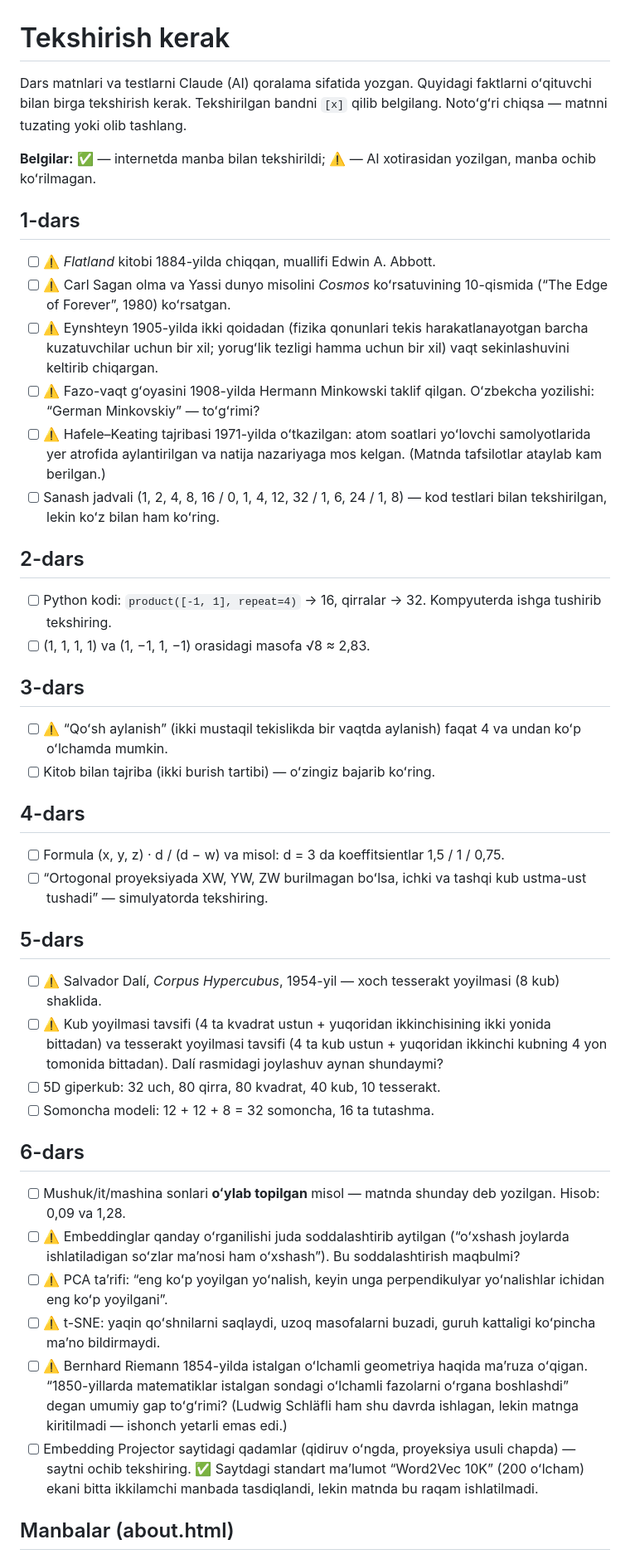
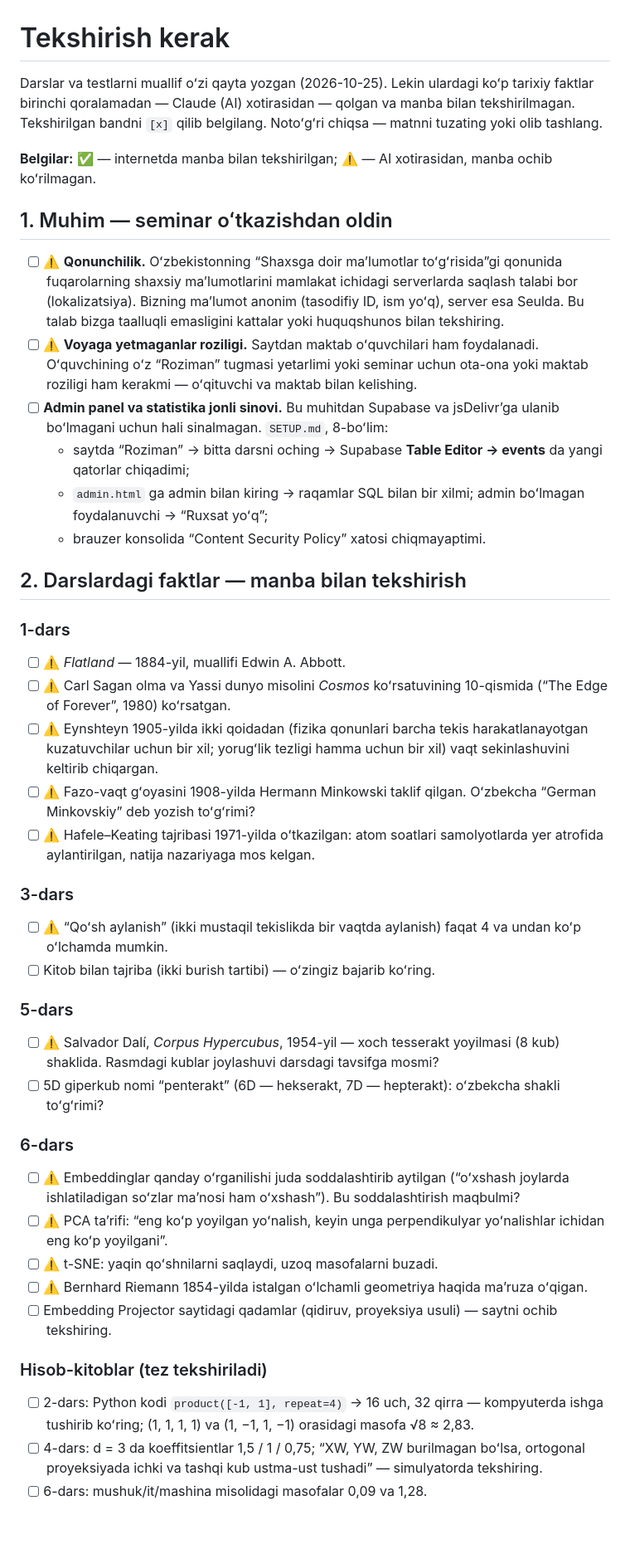
Before and after one commit to SanjarAbdubositov/Dimensions, a Markdown page: docs/TEKSHIRISH.md, the part around one of its changes. Shown at 83% size. GitHub-like rendering; blank space fills up the shorter version.

Commit message:
Clean up TEKSHIRISH checklist after author rewrite
Co-Authored-By: Claude Opus 5.5 <noreply@anthropic.com>
Claude-Session: https://claude.ai/code/session_0125xXtx7H6qUB8MLL5vaeBm

```diff
--- a/docs/TEKSHIRISH.md
+++ b/docs/TEKSHIRISH.md
@@ -1,48 +1,44 @@
 # Tekshirish kerak
 
-Dars matnlari va testlarni Claude (AI) qoralama sifatida yozgan. Quyidagi faktlarni oʻqituvchi bilan birga tekshirish kerak. Tekshirilgan bandni `[x]` qilib belgilang. Notoʻgʻri chiqsa — matnni tuzating yoki olib tashlang.
+Darslar va testlarni muallif oʻzi qayta yozgan (2026-10-25). Lekin ulardagi koʻp tarixiy faktlar birinchi qoralamadan — Claude (AI) xotirasidan — qolgan va manba bilan tekshirilmagan. Tekshirilgan bandni `[x]` qilib belgilang. Notoʻgʻri chiqsa — matnni tuzating yoki olib tashlang.
 
-**Belgilar:** ✅ — internetda manba bilan tekshirildi; ⚠️ — AI xotirasidan yozilgan, manba ochib koʻrilmagan.
+**Belgilar:** ✅ — internetda manba bilan tekshirilgan; ⚠️ — AI xotirasidan, manba ochib koʻrilmagan.
 
-## 1-dars
+## 1. Muhim — seminar oʻtkazishdan oldin
 
-- [ ] ⚠️ *Flatland* kitobi 1884-yilda chiqqan, muallifi Edwin A. Abbott.
+- [ ] ⚠️ **Qonunchilik.** Oʻzbekistonning “Shaxsga doir maʼlumotlar toʻgʻrisida”gi qonunida fuqarolarning shaxsiy maʼlumotlarini mamlakat ichidagi serverlarda saqlash talabi bor (lokalizatsiya). Bizning maʼlumot anonim (tasodifiy ID, ism yoʻq), server esa Seulda. Bu talab bizga taalluqli emasligini kattalar yoki huquqshunos bilan tekshiring.
+- [ ] ⚠️ **Voyaga yetmaganlar roziligi.** Saytdan maktab oʻquvchilari ham foydalanadi. Oʻquvchining oʻz “Roziman” tugmasi yetarlimi yoki seminar uchun ota-ona yoki maktab roziligi ham kerakmi — oʻqituvchi va maktab bilan kelishing.
+- [ ] **Admin panel va statistika jonli sinovi.** Bu muhitdan Supabase va jsDelivrʼga ulanib boʻlmagani uchun hali sinalmagan. `SETUP.md`, 8-boʻlim:
+  - saytda “Roziman” → bitta darsni oching → Supabase **Table Editor → events** da yangi qatorlar chiqadimi;
+  - `admin.html` ga admin bilan kiring → raqamlar SQL bilan bir xilmi; admin boʻlmagan foydalanuvchi → “Ruxsat yoʻq”;
+  - brauzer konsolida “Content Security Policy” xatosi chiqmayaptimi.
+
+## 2. Darslardagi faktlar — manba bilan tekshirish
+
+### 1-dars
+- [ ] ⚠️ *Flatland* — 1884-yil, muallifi Edwin A. Abbott.
 - [ ] ⚠️ Carl Sagan olma va Yassi dunyo misolini *Cosmos* koʻrsatuvining 10-qismida (“The Edge of Forever”, 1980) koʻrsatgan.
-- [ ] ⚠️ Eynshteyn 1905-yilda ikki qoidadan (fizika qonunlari tekis harakatlanayotgan barcha kuzatuvchilar uchun bir xil; yorugʻlik tezligi hamma uchun bir xil) vaqt sekinlashuvini keltirib chiqargan.
-- [ ] ⚠️ Fazo-vaqt gʻoyasini 1908-yilda Hermann Minkowski taklif qilgan. Oʻzbekcha yozilishi: “German Minkovskiy” — toʻgʻrimi?
-- [ ] ⚠️ Hafele–Keating tajribasi 1971-yilda oʻtkazilgan: atom soatlari yoʻlovchi samolyotlarida yer atrofida aylantirilgan va natija nazariyaga mos kelgan. (Matnda tafsilotlar ataylab kam berilgan.)
-- [ ] Sanash jadvali (1, 2, 4, 8, 16 / 0, 1, 4, 12, 32 / 1, 6, 24 / 1, 8) — kod testlari bilan tekshirilgan, lekin koʻz bilan ham koʻring.
+- [ ] ⚠️ Eynshteyn 1905-yilda ikki qoidadan (fizika qonunlari barcha tekis harakatlanayotgan kuzatuvchilar uchun bir xil; yorugʻlik tezligi hamma uchun bir xil) vaqt sekinlashuvini keltirib chiqargan.
+- [ ] ⚠️ Fazo-vaqt gʻoyasini 1908-yilda Hermann Minkowski taklif qilgan. Oʻzbekcha “German Minkovskiy” deb yozish toʻgʻrimi?
+- [ ] ⚠️ Hafele–Keating tajribasi 1971-yilda oʻtkazilgan: atom soatlari samolyotlarda yer atrofida aylantirilgan, natija nazariyaga mos kelgan.
 
-## 2-dars
-
-- [ ] Python kodi: `product([-1, 1], repeat=4)` → 16, qirralar → 32. Kompyuterda ishga tushirib tekshiring.
-- [ ] (1, 1, 1, 1) va (1, −1, 1, −1) orasidagi masofa √8 ≈ 2,83.
-
-## 3-dars
-
+### 3-dars
 - [ ] ⚠️ “Qoʻsh aylanish” (ikki mustaqil tekislikda bir vaqtda aylanish) faqat 4 va undan koʻp oʻlchamda mumkin.
 - [ ] Kitob bilan tajriba (ikki burish tartibi) — oʻzingiz bajarib koʻring.
 
-## 4-dars
+### 5-dars
+- [ ] ⚠️ Salvador Dalí, *Corpus Hypercubus*, 1954-yil — xoch tesserakt yoyilmasi (8 kub) shaklida. Rasmdagi kublar joylashuvi darsdagi tavsifga mosmi?
+- [ ] 5D giperkub nomi “penterakt” (6D — hekserakt, 7D — hepterakt): oʻzbekcha shakli toʻgʻrimi?
 
-- [ ] Formula (x, y, z) · d / (d − w) va misol: d = 3 da koeffitsientlar 1,5 / 1 / 0,75.
-- [ ] “Ortogonal proyeksiyada XW, YW, ZW burilmagan boʻlsa, ichki va tashqi kub ustma-ust tushadi” — simulyatorda tekshiring.
-
-## 5-dars
-
-- [ ] ⚠️ Salvador Dalí, *Corpus Hypercubus*, 1954-yil — xoch tesserakt yoyilmasi (8 kub) shaklida.
-- [ ] ⚠️ Kub yoyilmasi tavsifi (4 ta kvadrat ustun + yuqoridan ikkinchisining ikki yonida bittadan) va tesserakt yoyilmasi tavsifi (4 ta kub ustun + yuqoridan ikkinchi kubning 4 yon tomonida bittadan). Dalí rasmidagi joylashuv aynan shundaymi?
-- [ ] 5D giperkub: 32 uch, 80 qirra, 80 kvadrat, 40 kub, 10 tesserakt.
-- [ ] Somoncha modeli: 12 + 12 + 8 = 32 somoncha, 16 ta tutashma.
-
-## 6-dars
-
-- [ ] Mushuk/it/mashina sonlari **oʻylab topilgan** misol — matnda shunday deb yozilgan. Hisob: 0,09 va 1,28.
+### 6-dars
 - [ ] ⚠️ Embeddinglar qanday oʻrganilishi juda soddalashtirib aytilgan (“oʻxshash joylarda ishlatiladigan soʻzlar maʼnosi ham oʻxshash”). Bu soddalashtirish maqbulmi?
 - [ ] ⚠️ PCA taʼrifi: “eng koʻp yoyilgan yoʻnalish, keyin unga perpendikulyar yoʻnalishlar ichidan eng koʻp yoyilgani”.
-- [ ] ⚠️ t-SNE: yaqin qoʻshnilarni saqlaydi, uzoq masofalarni buzadi, guruh kattaligi koʻpincha maʼno bildirmaydi.
-- [ ] ⚠️ Bernhard Riemann 1854-yilda istalgan oʻlchamli geometriya haqida maʼruza oʻqigan. “1850-yillarda matematiklar istalgan sondagi oʻlchamli fazolarni oʻrgana boshlashdi” degan umumiy gap toʻgʻrimi? (Ludwig Schläfli ham shu davrda ishlagan, lekin matnga kiritilmadi — ishonch yetarli emas edi.)
-- [ ] Embedding Projector saytidagi qadamlar (qidiruv oʻngda, proyeksiya usuli chapda) — saytni ochib tekshiring. ✅ Saytdagi standart maʼlumot “Word2Vec 10K” (200 oʻlcham) ekani bitta ikkilamchi manbada tasdiqlandi, lekin matnda bu raqam ishlatilmadi.
+- [ ] ⚠️ t-SNE: yaqin qoʻshnilarni saqlaydi, uzoq masofalarni buzadi.
+- [ ] ⚠️ Bernhard Riemann 1854-yilda istalgan oʻlchamli geometriya haqida maʼruza oʻqigan.
+- [ ] Embedding Projector saytidagi qadamlar (qidiruv, proyeksiya usuli) — saytni ochib tekshiring.
 
-## Manbalar (about.html)
+### Hisob-kitoblar (tez tekshiriladi)
+- [ ] 2-dars: Python kodi `product([-1, 1], repeat=4)` → 16 uch, 32 qirra — kompyuterda ishga tushirib koʻring; (1, 1, 1, 1) va (1, −1, 1, −1) orasidagi masofa √8 ≈ 2,83.
+- [ ] 4-dars: d = 3 da koeffitsientlar 1,5 / 1 / 0,75; “XW, YW, ZW burilmagan boʻlsa, ortogonal proyeksiyada ichki va tashqi kub ustma-ust tushadi” — simulyatorda tekshiring.
+- [ ] 6-dars: mushuk/it/mashina misolidagi masofalar 0,09 va 1,28.
 
```
Also changed, not shown: other parts of docs/TEKSHIRISH.md (+30 -50 lines).
